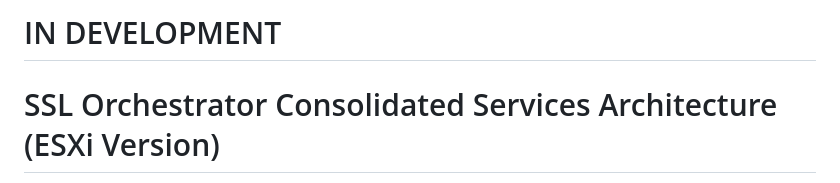
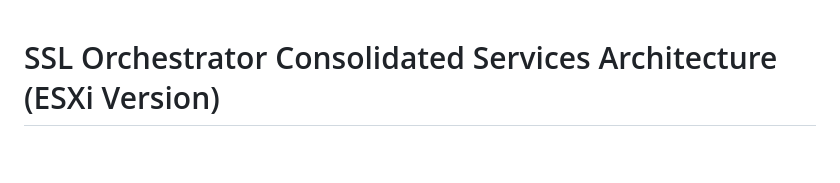
Before and after one commit to kevingstewart/sslo-consolidated-services, a Markdown page: esxi/README.md, the part around the change. GitHub-like rendering; blank space fills up the shorter version.

```diff
--- a/esxi/README.md
+++ b/esxi/README.md
@@ -1,5 +1,3 @@
-# IN DEVELOPMENT
-
 # SSL Orchestrator Consolidated Services Architecture (ESXi Version)
 A Docker Compose configuration to create all of the SSLO security services on a single Ubuntu 20.04+ instance, to both simplify and dramatically reduce resource utlization in a virtual environment. This environment requires a total of three VM instances:
 - F5 BIG-IP
```
